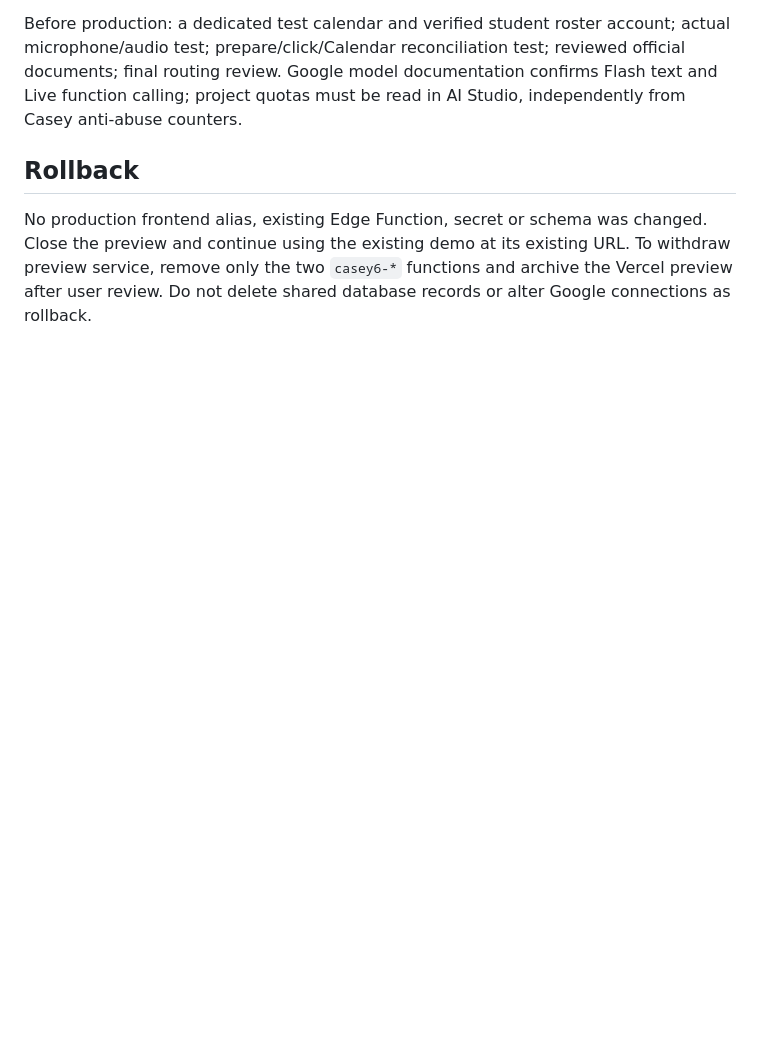
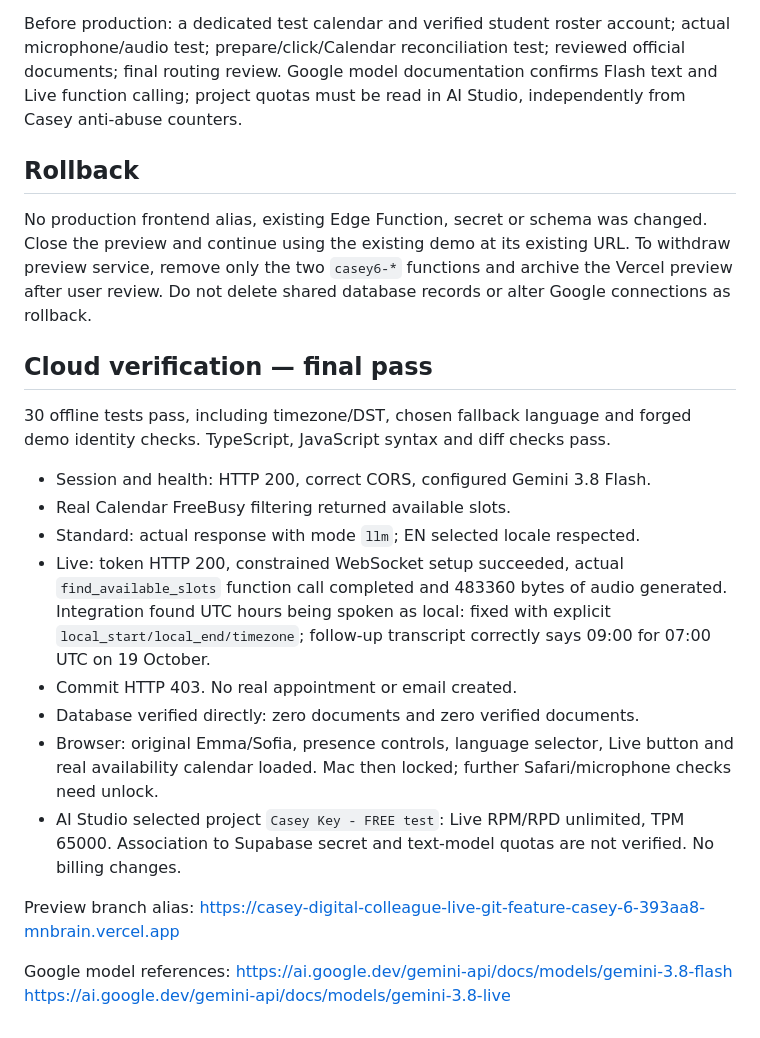
Before and after one commit to MN-company/casey-digital-colleague-mvp5, a Markdown page: docs/CASEY_6_PREVIEW.md, the part around the change. Rendered like a GitHub page; blank space fills up the shorter version.

Commit message:
docs: record cloud verification and remaining release gates

```diff
--- a/docs/CASEY_6_PREVIEW.md
+++ b/docs/CASEY_6_PREVIEW.md
@@ -26,3 +26,22 @@ Before production: a dedicated test calendar and verified student roster account
 ## Rollback
 
 No production frontend alias, existing Edge Function, secret or schema was changed. Close the preview and continue using the existing demo at its existing URL. To withdraw preview service, remove only the two `casey6-*` functions and archive the Vercel preview after user review. Do not delete shared database records or alter Google connections as rollback.
+
+## Cloud verification — final pass
+
+30 offline tests pass, including timezone/DST, chosen fallback language and forged demo identity checks. TypeScript, JavaScript syntax and diff checks pass.
+
+- Session and health: HTTP 200, correct CORS, configured Gemini 3.8 Flash.
+- Real Calendar FreeBusy filtering returned available slots.
+- Standard: actual response with mode `llm`; EN selected locale respected.
+- Live: token HTTP 200, constrained WebSocket setup succeeded, actual `find_available_slots` function call completed and 483360 bytes of audio generated. Integration found UTC hours being spoken as local: fixed with explicit `local_start/local_end/timezone`; follow-up transcript correctly says 09:00 for 07:00 UTC on 19 October.
+- Commit HTTP 403. No real appointment or email created.
+- Database verified directly: zero documents and zero verified documents.
+- Browser: original Emma/Sofia, presence controls, language selector, Live button and real availability calendar loaded. Mac then locked; further Safari/microphone checks need unlock.
+- AI Studio selected project `Casey Key - FREE test`: Live RPM/RPD unlimited, TPM 65000. Association to Supabase secret and text-model quotas are not verified. No billing changes.
+
+Preview branch alias: https://casey-digital-colleague-live-git-feature-casey-6-393aa8-mnbrain.vercel.app
+
+Google model references:
+https://ai.google.dev/gemini-api/docs/models/gemini-3.8-flash
+https://ai.google.dev/gemini-api/docs/models/gemini-3.8-live
```
